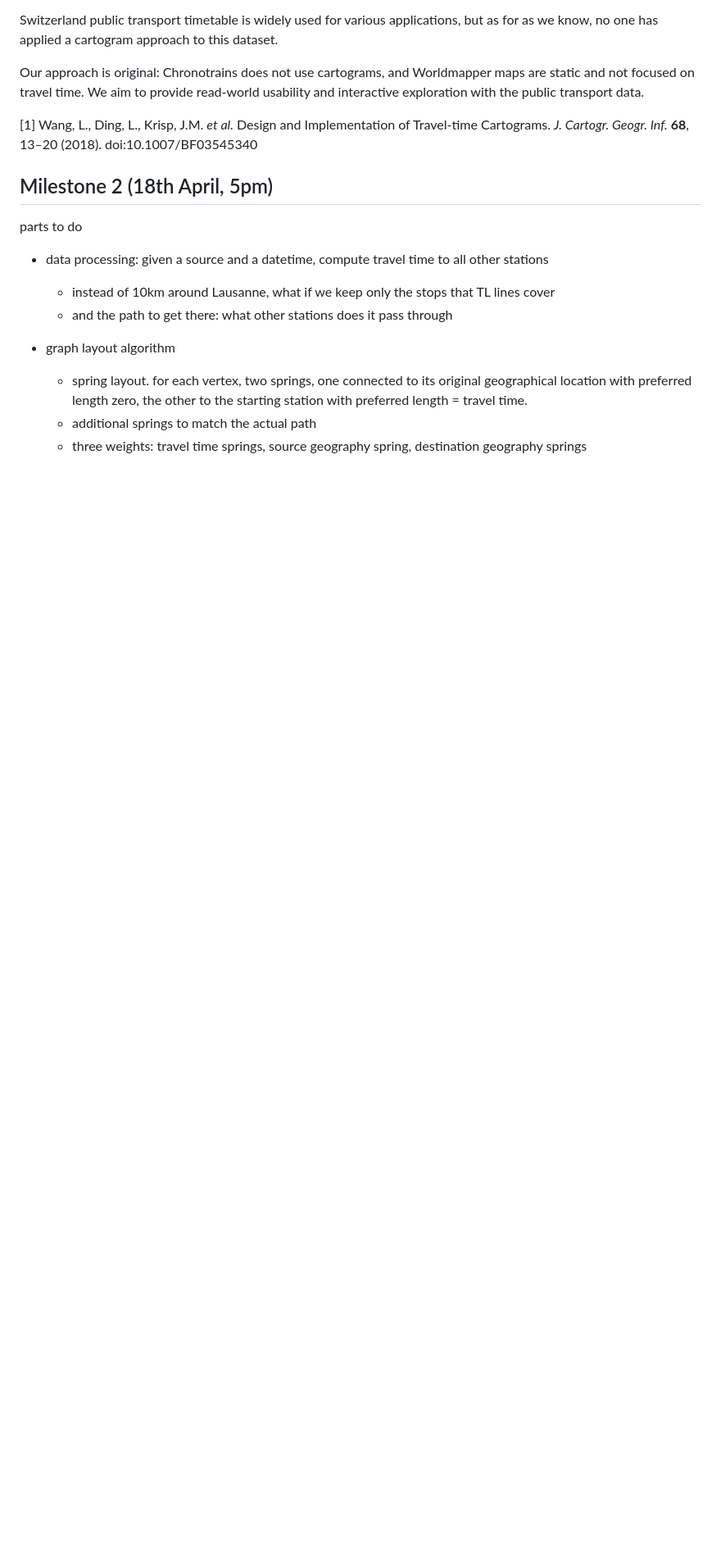
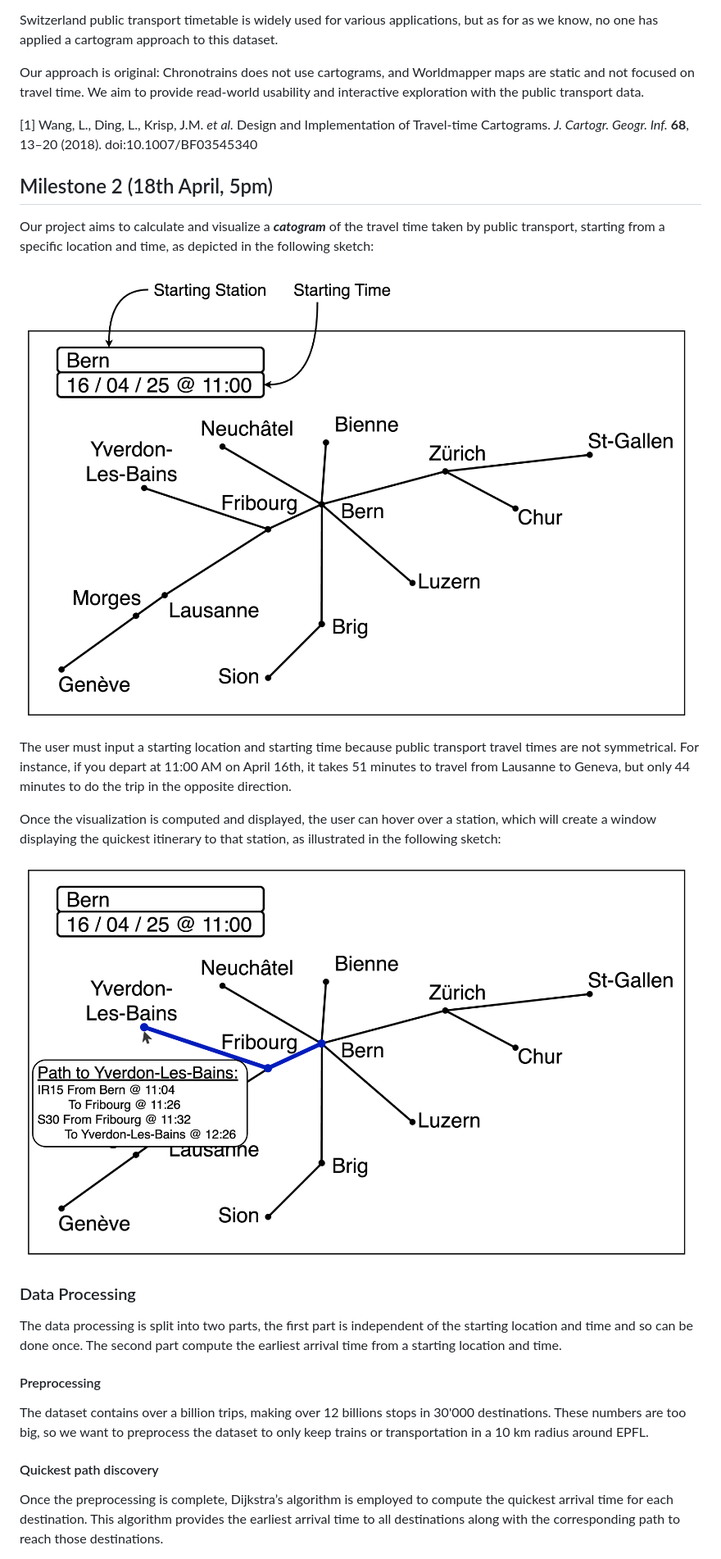
Before and after one commit to com-480-data-visualization/Cartarail, a Markdown page: README.md, the part around the change printed below. Shown: that part at 82% size. Drawn GitHub-style; blank space fills up the shorter version.

Commit message:
Milestone 2: add report

```diff
--- a/README.md
+++ b/README.md
@@ -87,17 +87,20 @@ Switzerland public transport timetable is widely used for various applications,
 Our approach is original: Chronotrains does not use cartograms, and Worldmapper maps are static and not focused on travel time. We aim to provide read-world usability and interactive exploration with the public transport data.
 
 [1] Wang, L., Ding, L., Krisp, J.M. *et al.* Design and Implementation of Travel-time Cartograms. *J. Cartogr. Geogr. Inf.* **68**, 13–20 (2018). doi:10.1007/BF03545340
+## Milestone 2 (18th April, 5pm)
+Our project aims to calculate and visualize a ***catogram*** of the travel time taken by public transport, starting from a specific location and time, as depicted in the following sketch:
 
-## Milestone 2 (18th April, 5pm)
+![Sketch of visualization starting from Bern](/assets/sketch1.png)
 
-parts to do
+The user must input a starting location and starting time because public transport travel times are not symmetrical. For instance, if you depart at 11:00 AM on April 16th, it takes 51 minutes to travel from Lausanne to Geneva, but only 44 minutes to do the trip in the opposite direction.
 
-* data processing: given a source and a datetime, compute travel time to all other stations
-  + instead of 10km around Lausanne, what if we keep only the stops that TL lines cover
-  + and the path to get there: what other stations does it pass through
+Once the visualization is computed and displayed, the user can hover over a station, which will create a window displaying the quickest itinerary to that station, as illustrated in the following sketch:
 
-* graph layout algorithm
-  + spring layout. for each vertex, two springs, one connected to its original geographical location with preferred length zero, the other to the starting station with preferred length = travel time.
-  + additional springs to match the actual path
-  + three weights: travel time springs, source geography spring, destination geography springs
+![Interaction with visualization](/assets/sketch2.png)
+### Data Processing
+The data processing is split into two parts, the first part is independent of the starting location and time and so can be done once. The second part compute the earliest arrival time from a starting location and time.
+#### Preprocessing
+The dataset contains over a billion trips, making over 12 billions stops in 30'000 destinations. These numbers are too big, so we want to preprocess the dataset to only keep trains or transportation in a 10 km radius around EPFL.
+#### Quickest path discovery
+Once the preprocessing is complete, Dijkstra’s algorithm is employed to compute the quickest arrival time for each destination. This algorithm provides the earliest arrival time to all destinations along with the corresponding path to reach those destinations.
 
```
Also changed, not shown: other parts of README.md (+31 -16 lines), assets/image.png (added), 1 other file.
